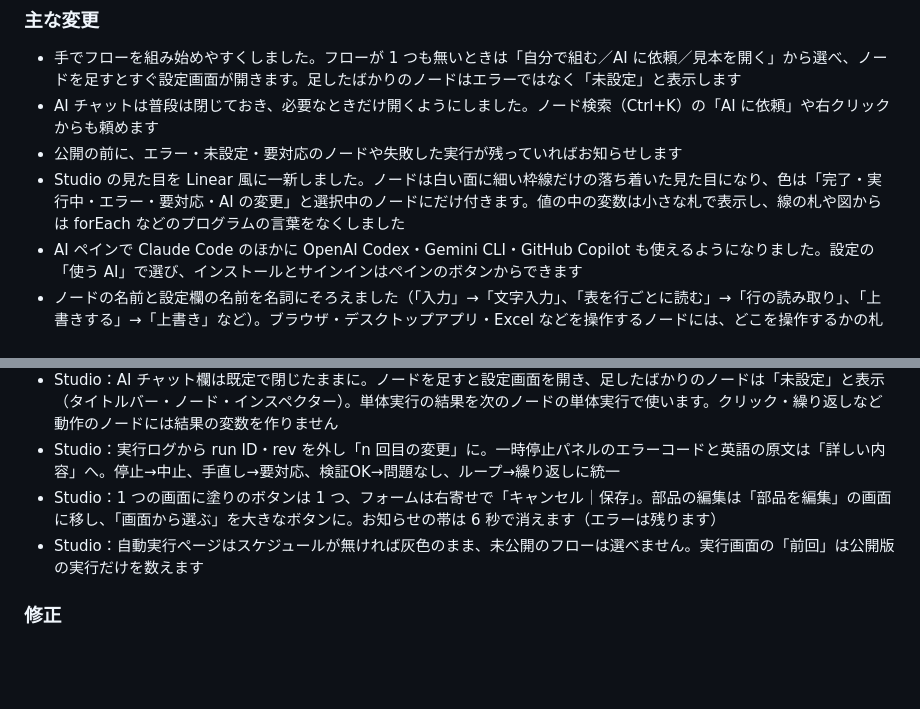
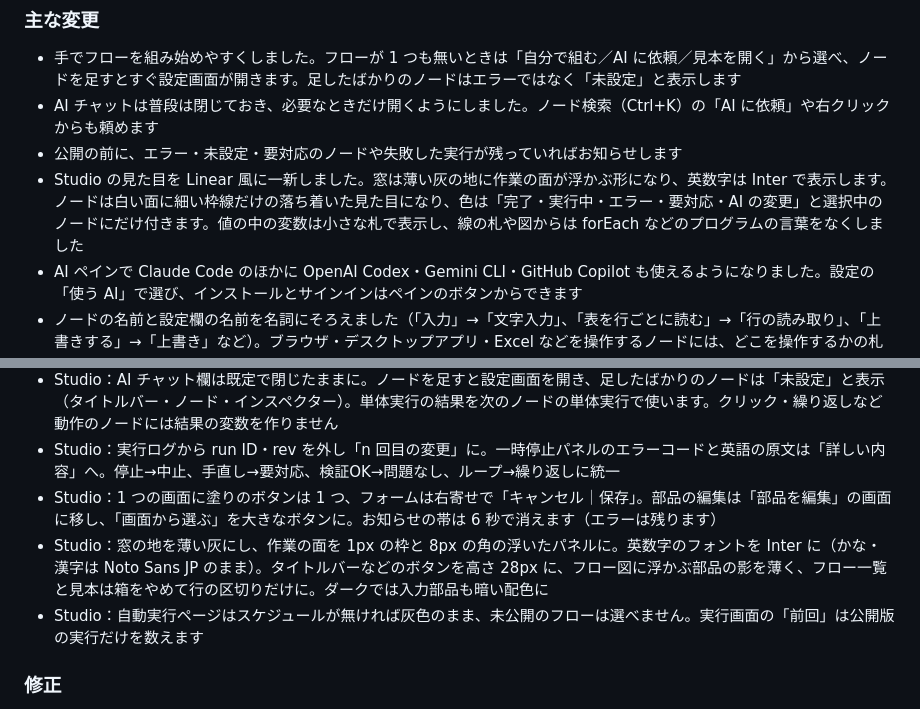
Before and after one commit to d-shiina/shikigami, a Markdown page: CHANGELOG.md, 2 parts joined by grey strips. Rendered like a GitHub page; blank space fills up the shorter version.

Commit message:
CHANGELOG：#144（Linear らしさの詰め）を 0.1.9 に追加
Co-Authored-By: Claude Opus 5.5 <noreply@anthropic.com>

```diff
--- a/CHANGELOG.md
+++ b/CHANGELOG.md
@@ -13,7 +13,7 @@
 - 手でフローを組み始めやすくしました。フローが 1 つも無いときは「自分で組む／AI に依頼／見本を開く」から選べ、ノードを足すとすぐ設定画面が開きます。足したばかりのノードはエラーではなく「未設定」と表示します
 - AI チャットは普段は閉じておき、必要なときだけ開くようにしました。ノード検索（Ctrl+K）の「AI に依頼」や右クリックからも頼めます
 - 公開の前に、エラー・未設定・要対応のノードや失敗した実行が残っていればお知らせします
-- Studio の見た目を Linear 風に一新しました。ノードは白い面に細い枠線だけの落ち着いた見た目になり、色は「完了・実行中・エラー・要対応・AI の変更」と選択中のノードにだけ付きます。値の中の変数は小さな札で表示し、線の札や図からは forEach などのプログラムの言葉をなくしました
+- Studio の見た目を Linear 風に一新しました。窓は薄い灰の地に作業の面が浮かぶ形になり、英数字は Inter で表示します。ノードは白い面に細い枠線だけの落ち着いた見た目になり、色は「完了・実行中・エラー・要対応・AI の変更」と選択中のノードにだけ付きます。値の中の変数は小さな札で表示し、線の札や図からは forEach などのプログラムの言葉をなくしました
 - AI ペインで Claude Code のほかに OpenAI Codex・Gemini CLI・GitHub Copilot も使えるようになりました。設定の「使う AI」で選び、インストールとサインインはペインのボタンからできます
 - ノードの名前と設定欄の名前を名詞にそろえました（「入力」→「文字入力」、「表を行ごとに読む」→「行の読み取り」、「上書きする」→「上書き」など）。ブラウザ・デスクトップアプリ・Excel などを操作するノードには、どこを操作するかの札が付きます。古い名前でもノードを探せます
 - AI が新しく作ったフローも「確認待ち」に出るようになり、AI からの確認事項に答えてから公開できます
@@ -32,6 +32,7 @@
 - Studio：AI チャット欄は既定で閉じたままに。ノードを足すと設定画面を開き、足したばかりのノードは「未設定」と表示（タイトルバー・ノード・インスペクター）。単体実行の結果を次のノードの単体実行で使います。クリック・繰り返しなど動作のノードには結果の変数を作りません
 - Studio：実行ログから run ID・rev を外し「n 回目の変更」に。一時停止パネルのエラーコードと英語の原文は「詳しい内容」へ。停止→中止、手直し→要対応、検証OK→問題なし、ループ→繰り返しに統一
 - Studio：1 つの画面に塗りのボタンは 1 つ、フォームは右寄せで「キャンセル｜保存」。部品の編集は「部品を編集」の画面に移し、「画面から選ぶ」を大きなボタンに。お知らせの帯は 6 秒で消えます（エラーは残ります）
+- Studio：窓の地を薄い灰にし、作業の面を 1px の枠と 8px の角の浮いたパネルに。英数字のフォントを Inter に（かな・漢字は Noto Sans JP のまま）。タイトルバーなどのボタンを高さ 28px に、フロー図に浮かぶ部品の影を薄く、フロー一覧と見本は箱をやめて行の区切りだけに。ダークでは入力部品も暗い配色に
 - Studio：自動実行ページはスケジュールが無ければ灰色のまま、未公開のフローは選べません。実行画面の「前回」は公開版の実行だけを数えます
 
 ### 修正
```
